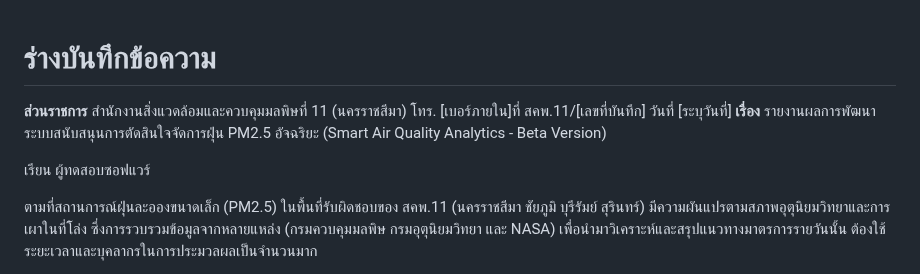
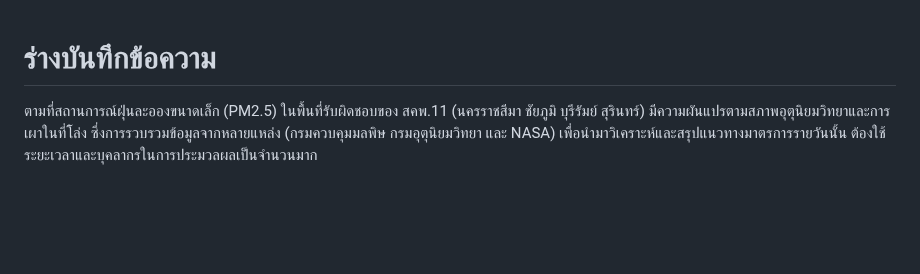
Before and after one commit to Kietpawpan/hotspot, a Markdown page: KM/betaTest1.0Letter.md, the part around the change. Drawn GitHub-style; blank space fills up the shorter version.

```diff
--- a/KM/betaTest1.0Letter.md
+++ b/KM/betaTest1.0Letter.md
@@ -1,8 +1,4 @@
 # ร่างบันทึกข้อความ
-__ส่วนราชการ__ สำนักงานสิ่งแวดล้อมและควบคุมมลพิษที่ 11 (นครราชสีมา)  โทร. [เบอร์ภายใน]ที่ สคพ.11/[เลขที่บันทึก] วันที่ [ระบุวันที่]
-__เรื่อง__ รายงานผลการพัฒนาระบบสนับสนุนการตัดสินใจจัดการฝุ่น PM2.5 อัจฉริยะ (Smart Air Quality Analytics - Beta Version)
-
-เรียน ผู้ทดสอบซอฟแวร์
 
 ตามที่สถานการณ์ฝุ่นละอองขนาดเล็ก (PM2.5) ในพื้นที่รับผิดชอบของ สคพ.11 (นครราชสีมา ชัยภูมิ บุรีรัมย์ สุรินทร์) มีความผันแปรตามสภาพอุตุนิยมวิทยาและการเผาในที่โล่ง ซึ่งการรวบรวมข้อมูลจากหลายแหล่ง (กรมควบคุมมลพิษ กรมอุตุนิยมวิทยา และ NASA) เพื่อนำมาวิเคราะห์และสรุปแนวทางมาตรการรายวันนั้น ต้องใช้ระยะเวลาและบุคลากรในการประมวลผลเป็นจำนวนมาก
 
```
